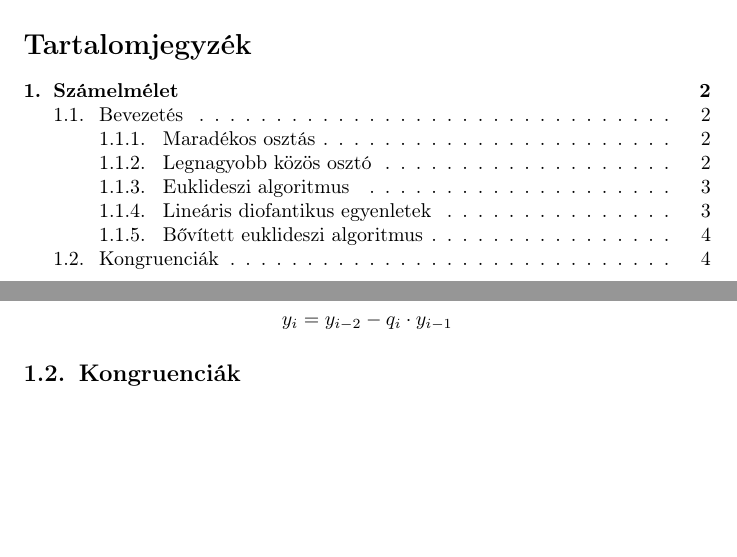
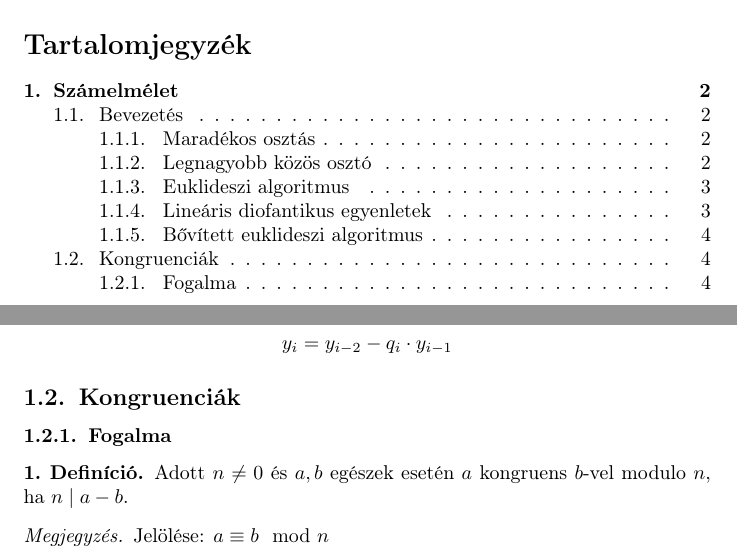
Before and after one commit to krajcsozalan/elte-ik-pti-bsc, a LaTeX document (bdm2/elmélet.tex, which reads bdm2/számelmélet/kongruenciák.tex): two parts of pages 1 and 4 of 4, joined at a grey line, cut so that both start at the same text, the shorter picture padded with empty space. Compiled offline with pdfLaTeX.

Commit message:
feat(bdm2/számelmélet/kongruenciák): add fogalma

```diff
--- a/bdm2/számelmélet/kongruenciák.tex
+++ b/bdm2/számelmélet/kongruenciák.tex
@@ -1,3 +1,11 @@
 \setcounter{definition}{0}
 \setcounter{theorem}{0}
 \subsection{Kongruenciák}
+\subsubsection{Fogalma}
+\begin{definition}
+	Adott $n \neq 0$ és $a, b$ egészek esetén
+	$a$ kongruens $b$-vel modulo $n$, ha $n \mid a - b$.
+\end{definition}
+\begin{remark*}
+	Jelölése: $a \equiv b \mod n$
+\end{remark*}
```
